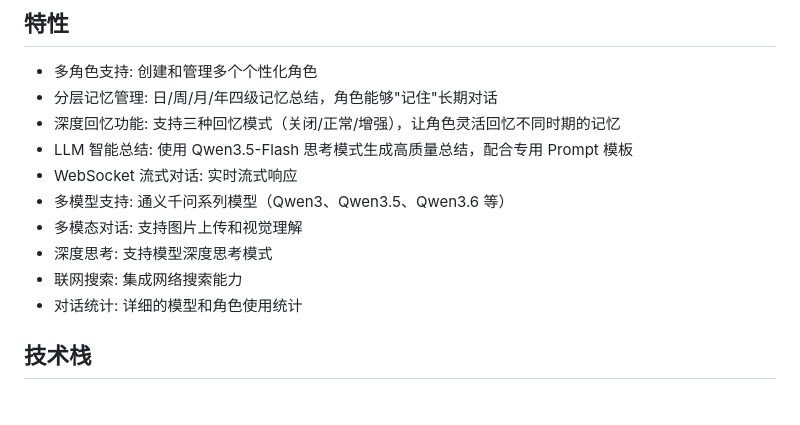
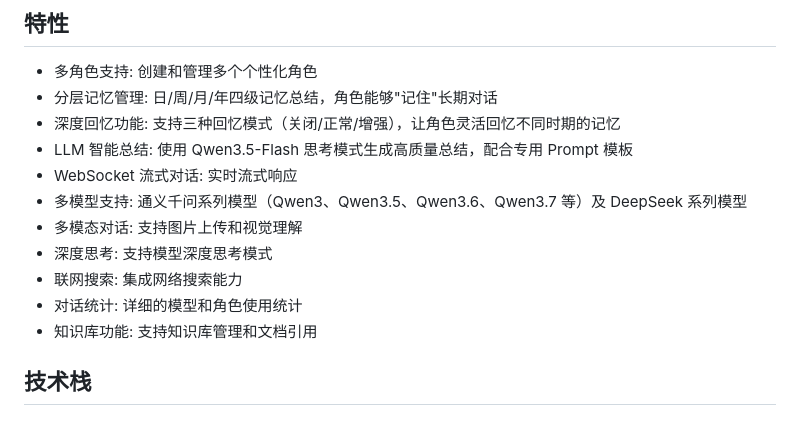
Before and after one commit to phos9herus/ChronosAgent, a Markdown page: docs/README.md, the part around one of its changes. GitHub-like rendering.

```diff
--- a/docs/README.md
+++ b/docs/README.md
@@ -9,11 +9,12 @@
 - 深度回忆功能: 支持三种回忆模式（关闭/正常/增强），让角色灵活回忆不同时期的记忆
 - LLM 智能总结: 使用 Qwen3.5-Flash 思考模式生成高质量总结，配合专用 Prompt 模板
 - WebSocket 流式对话: 实时流式响应
-- 多模型支持: 通义千问系列模型（Qwen3、Qwen3.5、Qwen3.6 等）
+- 多模型支持: 通义千问系列模型（Qwen3、Qwen3.5、Qwen3.6、Qwen3.7 等）及 DeepSeek 系列模型
 - 多模态对话: 支持图片上传和视觉理解
 - 深度思考: 支持模型深度思考模式
 - 联网搜索: 集成网络搜索能力
 - 对话统计: 详细的模型和角色使用统计
+- 知识库功能: 支持知识库管理和文档引用
 
 ## 技术栈
 
```
Also changed, not shown: other parts of docs/README.md (+45 -3 lines).
